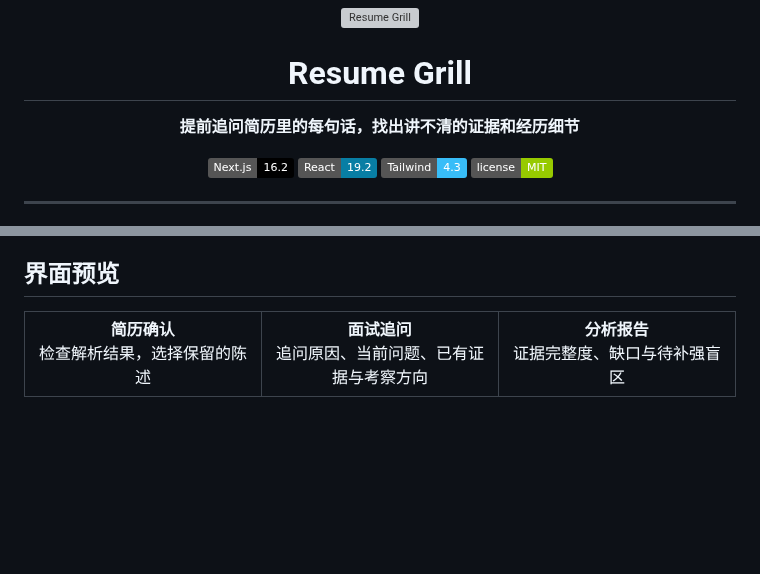
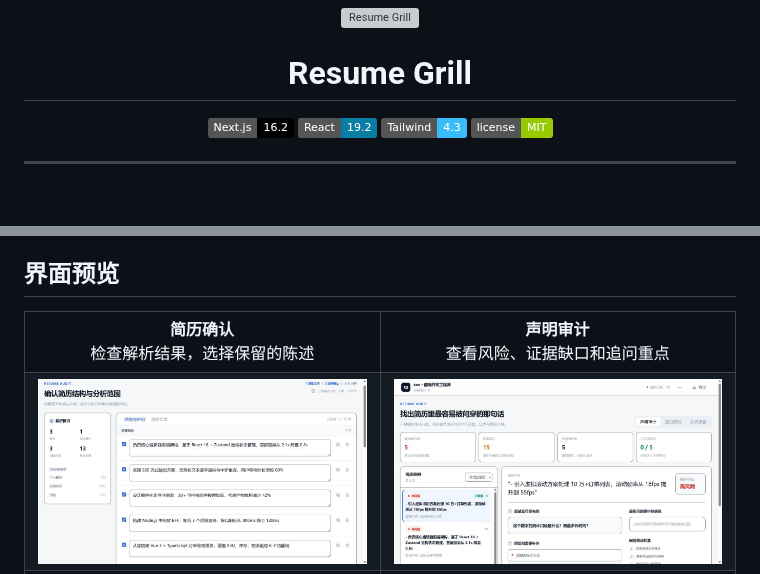
Before and after one commit to MIU-MA/resume-grill, a Markdown page: README.md, 2 parts joined by grey strips. Rendered like a GitHub page; pictures changed too: docs/screenshots/audit.png (added), docs/screenshots/resume-review.png; badges without logos; blank space fills up the shorter version; grey boxes are pictures that could not be loaded.

Commit message:
docs: 修正readme

```diff
--- a/README.md
+++ b/README.md
@@ -6,10 +6,6 @@
 </p>
 
 <h1 align="center">Resume Grill</h1>
-
-<p align="center">
-  <strong>提前追问简历里的每句话，找出讲不清的证据和经历细节</strong>
-</p>
 
 <p align="center">
   <img src="https://img.shields.io/badge/Next.js-16.2-black?logo=next.js" alt="Next.js 16.2">
@@ -46,6 +42,13 @@ Resume Grill 检查简历内容是否经得起追问。它从简历中提取项
 <table>
   <tr>
     <td align="center"><strong>简历确认</strong><br/>检查解析结果，选择保留的陈述</td>
+    <td align="center"><strong>声明审计</strong><br/>查看风险、证据缺口和追问重点</td>
+  </tr>
+  <tr>
+    <td><img src="docs/screenshots/resume-review.png" width="100%" alt="简历确认页"></td>
+    <td><img src="docs/screenshots/audit.png" width="100%" alt="声明审计页"></td>
+  </tr>
+  <tr>
     <td align="center"><strong>面试追问</strong><br/>追问原因、当前问题、已有证据与考察方向</td>
     <td align="center"><strong>分析报告</strong><br/>证据完整度、缺口与待补强盲区</td>
   </tr>
```
Also changed, not shown: other parts of README.md (+0 -1 lines), docs/screenshots/report.png.
